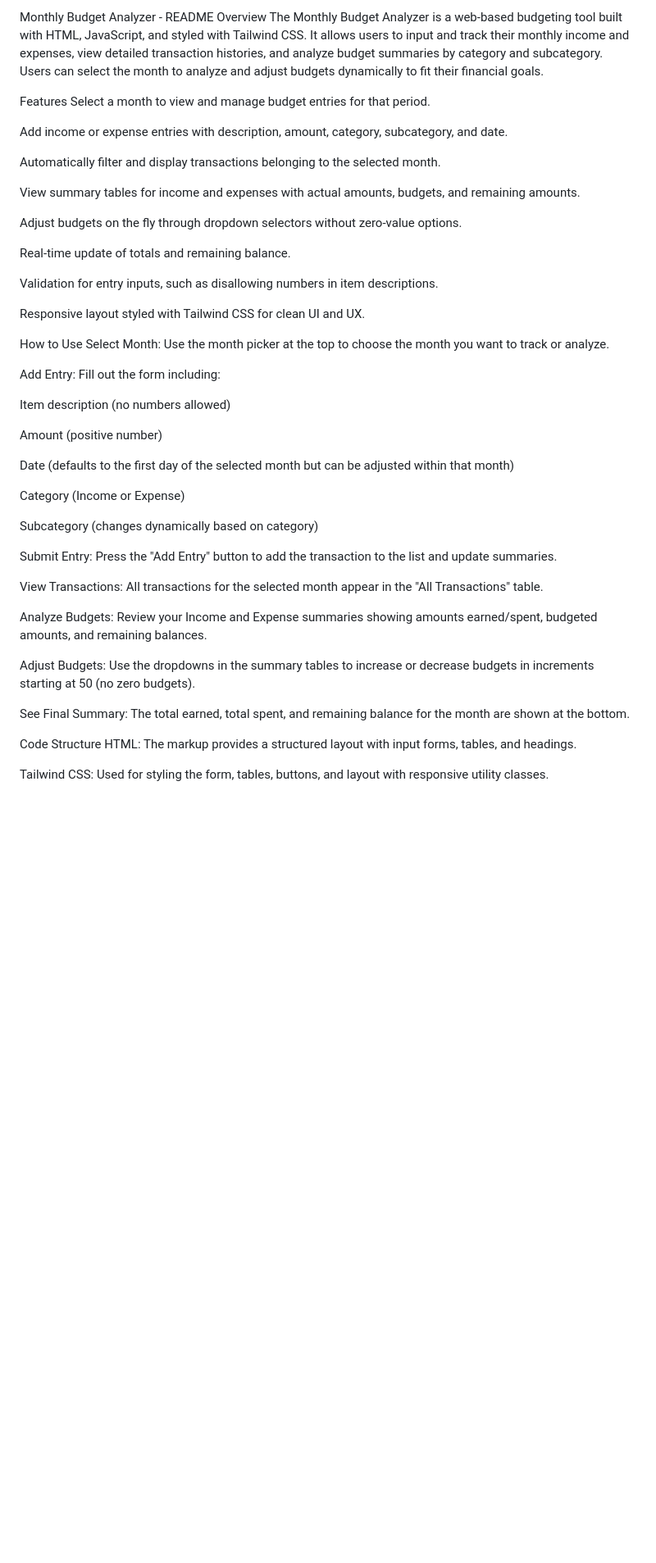
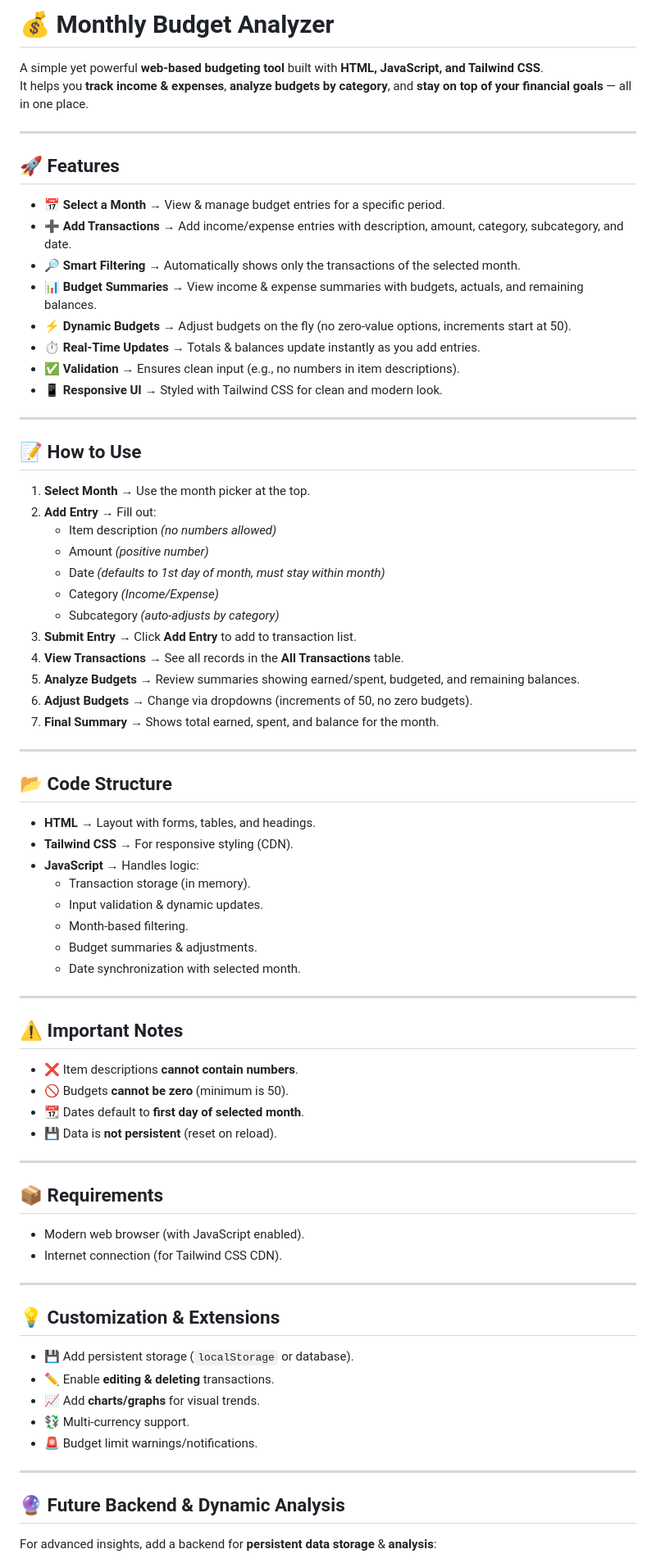
Before and after one commit to sandhya8109/Spending_Tracker, a Markdown page: README.md, the part around one of its changes. Shown at 82% size. GitHub-like rendering; blank space fills up the shorter version.

```diff
--- a/README.md
+++ b/README.md
@@ -1,51 +1,80 @@
-Monthly Budget Analyzer - README
-Overview
-The Monthly Budget Analyzer is a web-based budgeting tool built with HTML, JavaScript, and styled with Tailwind CSS. It allows users to input and track their monthly income and expenses, view detailed transaction histories, and analyze budget summaries by category and subcategory. Users can select the month to analyze and adjust budgets dynamically to fit their financial goals.
+# 💰 Monthly Budget Analyzer
 
-Features
-Select a month to view and manage budget entries for that period.
+A simple yet powerful **web-based budgeting tool** built with **HTML, JavaScript, and Tailwind CSS**.
+It helps you **track income & expenses**, **analyze budgets by category**, and **stay on top of your financial goals** — all in one place.
 
-Add income or expense entries with description, amount, category, subcategory, and date.
+---
 
-Automatically filter and display transactions belonging to the selected month.
+## 🚀 Features
 
-View summary tables for income and expenses with actual amounts, budgets, and remaining amounts.
+- 📅 **Select a Month** → View & manage budget entries for a specific period.
+- ➕ **Add Transactions** → Add income/expense entries with description, amount, category, subcategory, and date.
+- 🔎 **Smart Filtering** → Automatically shows only the transactions of the selected month.
+- 📊 **Budget Summaries** → View income & expense summaries with budgets, actuals, and remaining balances.
+- ⚡ **Dynamic Budgets** → Adjust budgets on the fly (no zero-value options, increments start at 50).
+- ⏱ **Real-Time Updates** → Totals & balances update instantly as you add entries.
+- ✅ **Validation** → Ensures clean input (e.g., no numbers in item descriptions).
+- 📱 **Responsive UI** → Styled with Tailwind CSS for clean and modern look.
 
-Adjust budgets on the fly through dropdown selectors without zero-value options.
+---
 
-Real-time update of totals and remaining balance.
+## 📝 How to Use
 
-Validation for entry inputs, such as disallowing numbers in item descriptions.
+1. **Select Month** → Use the month picker at the top.
+2. **Add Entry** → Fill out:
+   - Item description *(no numbers allowed)*
+   - Amount *(positive number)*
+   - Date *(defaults to 1st day of month, must stay within month)*
+   - Category *(Income/Expense)*
+   - Subcategory *(auto-adjusts by category)*
+3. **Submit Entry** → Click **Add Entry** to add to transaction list.
+4. **View Transactions** → See all records in the **All Transactions** table.
+5. **Analyze Budgets** → Review summaries showing earned/spent, budgeted, and remaining balances.
+6. **Adjust Budgets** → Change via dropdowns (increments of 50, no zero budgets).
+7. **Final Summary** → Shows total earned, spent, and balance for the month.
 
-Responsive layout styled with Tailwind CSS for clean UI and UX.
+---
 
-How to Use
-Select Month: Use the month picker at the top to choose the month you want to track or analyze.
+## 📂 Code Structure
 
-Add Entry: Fill out the form including:
+- **HTML** → Layout with forms, tables, and headings.
+- **Tailwind CSS** → For responsive styling (CDN).
+- **JavaScript** → Handles logic:
+  - Transaction storage (in memory).
+  - Input validation & dynamic updates.
+  - Month-based filtering.
+  - Budget summaries & adjustments.
+  - Date synchronization with selected month.
 
-Item description (no numbers allowed)
+---
 
-Amount (positive number)
+## ⚠️ Important Notes
 
-Date (defaults to the first day of the selected month but can be adjusted within that month)
+- ❌ Item descriptions **cannot contain numbers**.
+- 🚫 Budgets **cannot be zero** (minimum is 50).
+- 📆 Dates default to **first day of selected month**.
+- 💾 Data is **not persistent** (reset on reload).
 
-Category (Income or Expense)
+---
 
-Subcategory (changes dynamically based on category)
+## 📦 Requirements
 
-Submit Entry: Press the "Add Entry" button to add the transaction to the list and update summaries.
+- Modern web browser (with JavaScript enabled).
+- Internet connection (for Tailwind CSS CDN).
 
-View Transactions: All transactions for the selected month appear in the "All Transactions" table.
+---
 
-Analyze Budgets: Review your Income and Expense summaries showing amounts earned/spent, budgeted amounts, and remaining balances.
+## 💡 Customization & Extensions
 
-Adjust Budgets: Use the dropdowns in the summary tables to increase or decrease budgets in increments starting at 50 (no zero budgets).
+- 💾 Add persistent storage (`localStorage` or database).
+- ✏️ Enable **editing & deleting** transactions.
+- 📈 Add **charts/graphs** for visual trends.
+- 💱 Multi-currency support.
+- 🚨 Budget limit warnings/notifications.
 
-See Final Summary: The total earned, total spent, and remaining balance for the month are shown at the bottom.
+---
 
-Code Structure
-HTML: The markup provides a structured layout with input forms, tables, and headings.
+## 🔮 Future Backend & Dynamic Analysis
 
-Tailwind CSS: Used for styling the form, tables, buttons, and layout with responsive utility classes.
+For advanced insights, add a backend for **persistent data storage** & **analysis**:
 
```
Also changed, not shown: other parts of README.md (+9 -49 lines).
